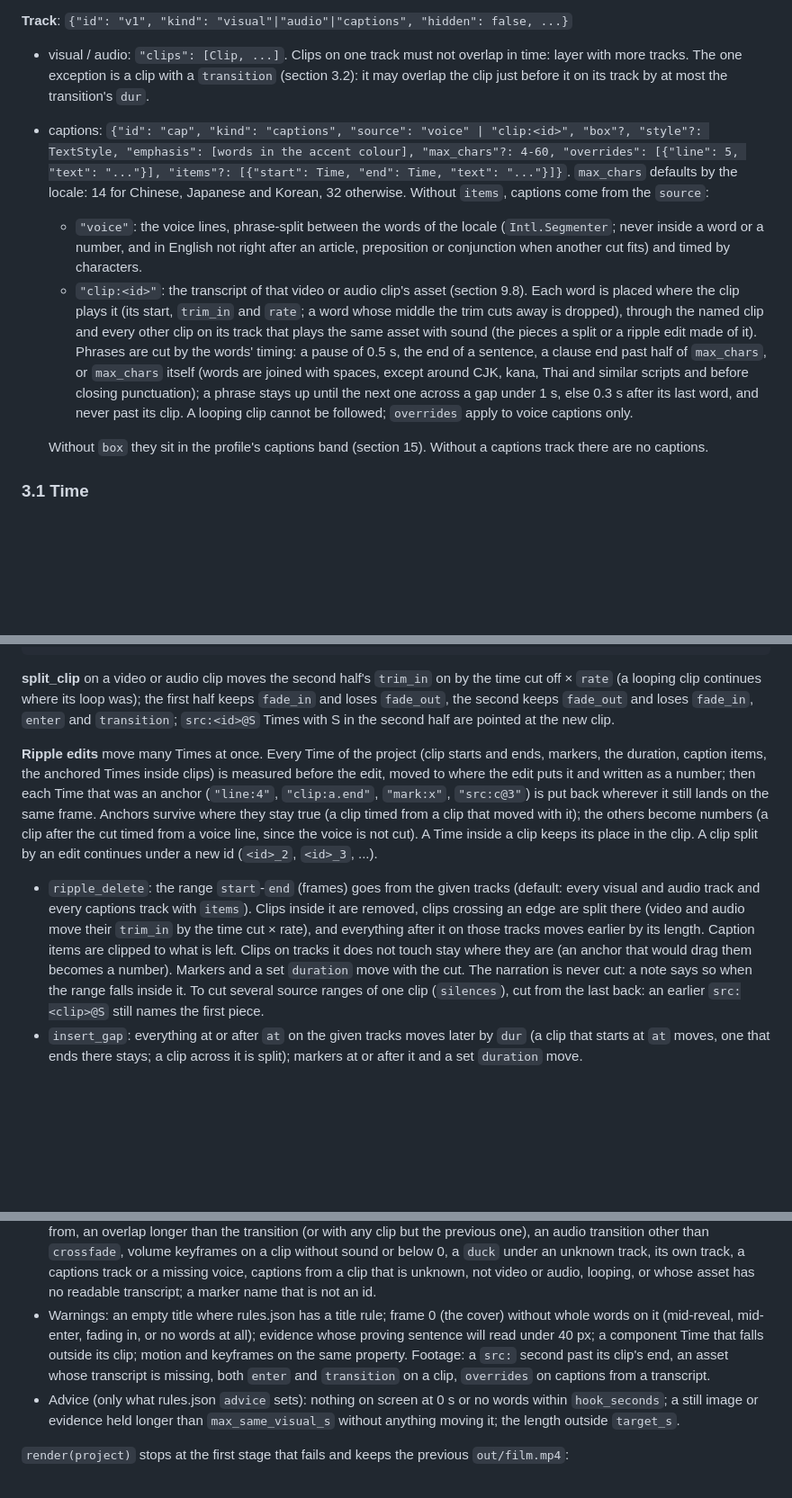
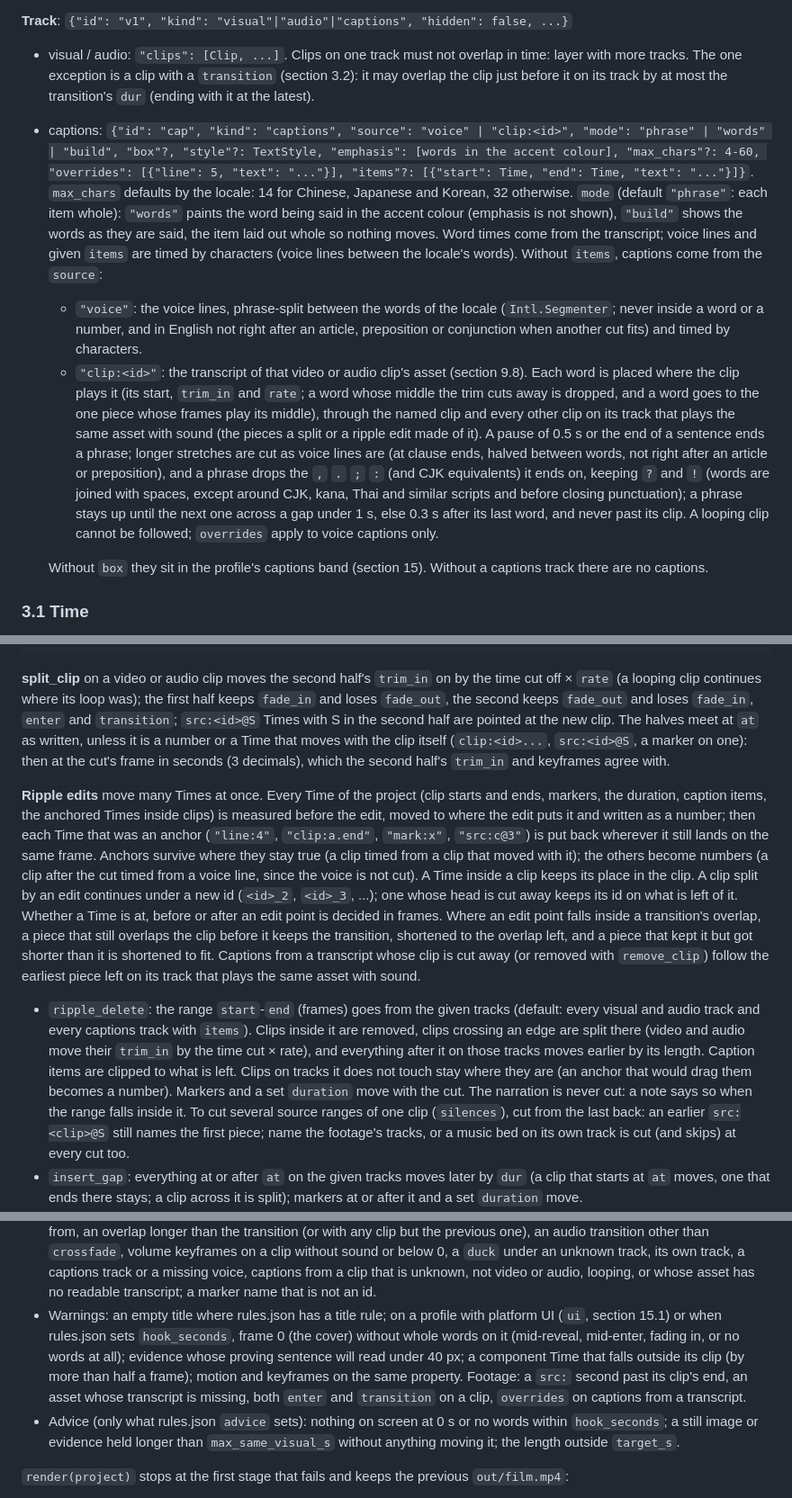
Before and after one commit to wangkant/reelsmith, a Markdown page: docs/editor-spec.md, 3 parts joined by grey strips. Shown at 90% size. Drawn GitHub-style; blank space fills up the shorter version.

Commit message:
Docs: caption modes, transcript phrasing, ripple edits through transitions and captions, the jump-cut recipe names its tracks, cover warnings

```diff
--- a/docs/editor-spec.md
+++ b/docs/editor-spec.md
@@ -138,22 +138,28 @@ clip an audio or video asset.
 
 - visual / audio: `"clips": [Clip, ...]`. Clips on one track must not overlap in time: layer with more tracks. The
   one exception is a clip with a `transition` (section 3.2): it may overlap the clip just before it on its track by
-  at most the transition's `dur`.
-- captions: `{"id": "cap", "kind": "captions", "source": "voice" | "clip:<id>", "box"?, "style"?: TextStyle,
-  "emphasis": [words in the accent colour], "max_chars"?: 4-60, "overrides": [{"line": 5, "text": "..."}],
-  "items"?: [{"start": Time, "end": Time, "text": "..."}]}`. `max_chars` defaults by the locale: 14 for Chinese,
-  Japanese and Korean, 32 otherwise. Without `items`, captions come from the `source`:
+  at most the transition's `dur` (ending with it at the latest).
+- captions: `{"id": "cap", "kind": "captions", "source": "voice" | "clip:<id>", "mode": "phrase" | "words" |
+  "build", "box"?, "style"?: TextStyle, "emphasis": [words in the accent colour], "max_chars"?: 4-60,
+  "overrides": [{"line": 5, "text": "..."}], "items"?: [{"start": Time, "end": Time, "text": "..."}]}`.
+  `max_chars` defaults by the locale: 14 for Chinese, Japanese and Korean, 32 otherwise. `mode` (default
+  `"phrase"`: each item whole): `"words"` paints the word being said in the accent colour (emphasis is not shown),
+  `"build"` shows the words as they are said, the item laid out whole so nothing moves. Word times come from the
+  transcript; voice lines and given `items` are timed by characters (voice lines between the locale's words).
+  Without `items`, captions come from the `source`:
   - `"voice"`: the voice lines, phrase-split between the words of the locale (`Intl.Segmenter`; never inside a word
     or a number, and in English not right after an article, preposition or conjunction when another cut fits) and
     timed by characters.
   - `"clip:<id>"`: the transcript of that video or audio clip's asset (section 9.8). Each word is placed where the
-    clip plays it (its start, `trim_in` and `rate`; a word whose middle the trim cuts away is dropped), through the
-    named clip and every other clip on its track that plays the same asset with sound (the pieces a split or a
-    ripple edit made of it). Phrases are cut by the words' timing: a pause of 0.5 s, the end of a sentence, a
-    clause end past half of `max_chars`, or `max_chars` itself (words are joined with spaces, except around CJK,
-    kana, Thai and similar scripts and before closing punctuation); a phrase stays up until the next one across a
-    gap under 1 s, else 0.3 s after its last word, and never past its clip. A looping clip cannot be followed;
-    `overrides` apply to voice captions only.
+    clip plays it (its start, `trim_in` and `rate`; a word whose middle the trim cuts away is dropped, and a word
+    goes to the one piece whose frames play its middle), through the named clip and every other clip on its track
+    that plays the same asset with sound (the pieces a split or a ripple edit made of it). A pause of 0.5 s or the
+    end of a sentence ends a phrase; longer stretches are cut as voice lines are (at clause ends, halved between
+    words, not right after an article or preposition), and a phrase drops the `,` `.` `;` `:` (and CJK
+    equivalents) it ends on, keeping `?` and `!` (words are joined with spaces, except around CJK, kana, Thai and
+    similar scripts and before closing punctuation); a phrase stays up until the next one across a gap under 1 s,
+    else 0.3 s after its last word, and never past its clip. A looping clip cannot be followed; `overrides` apply
+    to voice captions only.
 
   Without `box` they sit in the profile's captions band (section 15). Without a captions track there are no
   captions.
@@ -321,7 +327,9 @@ gives `"[level] where: msg"`.
 **split_clip** on a video or audio clip moves the second half's `trim_in` on by the time cut off × `rate` (a
 looping clip continues where its loop was); the first half keeps `fade_in` and loses `fade_out`, the second keeps
 `fade_out` and loses `fade_in`, `enter` and `transition`; `src:<id>@S` Times with S in the second half are pointed
-at the new clip.
+at the new clip. The halves meet at `at` as written, unless it is a number or a Time that moves with the clip itself
+(`clip:<id>...`, `src:<id>@S`, a marker on one): then at the cut's frame in seconds (3 decimals), which the second
+half's `trim_in` and keyframes agree with.
 
 **Ripple edits** move many Times at once. Every Time of the project (clip starts and ends, markers, the duration,
 caption items, the anchored Times inside clips) is measured before the edit, moved to where the edit puts it and
@@ -329,7 +337,11 @@ written as a number; then each Time that was an anchor (`"line:4"`, `"clip:a.end
 back wherever it still lands on the same frame. Anchors survive where they stay true (a clip timed from a clip that
 moved with it); the others become numbers (a clip after the cut timed from a voice line, since the voice is not
 cut). A Time inside a clip keeps its place in the clip. A clip split by an edit continues under a new id
-(`<id>_2`, `<id>_3`, ...).
+(`<id>_2`, `<id>_3`, ...); one whose head is cut away keeps its id on what is left of it. Whether a Time is at,
+before or after an edit point is decided in frames. Where an edit point falls inside a transition's overlap, a piece
+that still overlaps the clip before it keeps the transition, shortened to the overlap left, and a piece that kept
+it but got shorter than it is shortened to fit. Captions from a transcript whose clip is cut away (or removed with
+`remove_clip`) follow the earliest piece left on its track that plays the same asset with sound.
 
 - `ripple_delete`: the range `start`-`end` (frames) goes from the given tracks (default: every visual and audio
   track and every captions track with `items`). Clips inside it are removed, clips crossing an edge are split
@@ -337,7 +349,8 @@ cut). A Time inside a clip keeps its place in the clip. A clip split by an edit
   moves earlier by its length. Caption items are clipped to what is left. Clips on tracks it does not touch stay
   where they are (an anchor that would drag them becomes a number). Markers and a set `duration` move with the
   cut. The narration is never cut: a note says so when the range falls inside it. To cut several source ranges of
-  one clip (`silences`), cut from the last back: an earlier `src:<clip>@S` still names the first piece.
+  one clip (`silences`), cut from the last back: an earlier `src:<clip>@S` still names the first piece; name the
+  footage's tracks, or a music bed on its own track is cut (and skips) at every cut too.
 - `insert_gap`: everything at or after `at` on the given tracks moves later by `dur` (a clip that starts at `at`
   moves, one that ends there stays; a clip across it is split); markers at or after it and a set `duration` move.
 - `trim_clip`: for a video or audio clip, `in` and `out` are seconds of its source (its new `trim_in` and the
@@ -877,11 +896,12 @@ value.
   one), an audio transition other than `crossfade`, volume keyframes on a clip without sound or below 0, a `duck`
   under an unknown track, its own track, a captions track or a missing voice, captions from a clip that is unknown,
   not video or audio, looping, or whose asset has no readable transcript; a marker name that is not an id.
-- Warnings: an empty title where rules.json has a title rule; frame 0 (the cover) without whole words on it
-  (mid-reveal, mid-enter, fading in, or no words at all); evidence whose proving sentence will read under 40 px; a
-  component Time that falls outside its clip; motion and keyframes on the same property. Footage: a `src:` second
-  past its clip's end, an asset whose transcript is missing, both `enter` and `transition` on a clip, `overrides` on
-  captions from a transcript.
+- Warnings: an empty title where rules.json has a title rule; on a profile with platform UI (`ui`, section 15.1)
+  or when rules.json sets `hook_seconds`, frame 0 (the cover) without whole words on it (mid-reveal, mid-enter,
+  fading in, or no words at all); evidence whose proving sentence will read under 40 px; a component Time that
+  falls outside its clip (by more than half a frame); motion and keyframes on the same property. Footage: a `src:`
+  second past its clip's end, an asset whose transcript is missing, both `enter` and `transition` on a clip,
+  `overrides` on captions from a transcript.
 - Advice (only what rules.json `advice` sets): nothing on screen at 0 s or no words within `hook_seconds`; a still
   image or evidence held longer than `max_same_visual_s` without anything moving it; the length outside `target_s`.
 
```
Also changed, not shown: other parts of docs/editor-spec.md (+8 -2 lines), docs/manual.md (+19 -10 lines).
